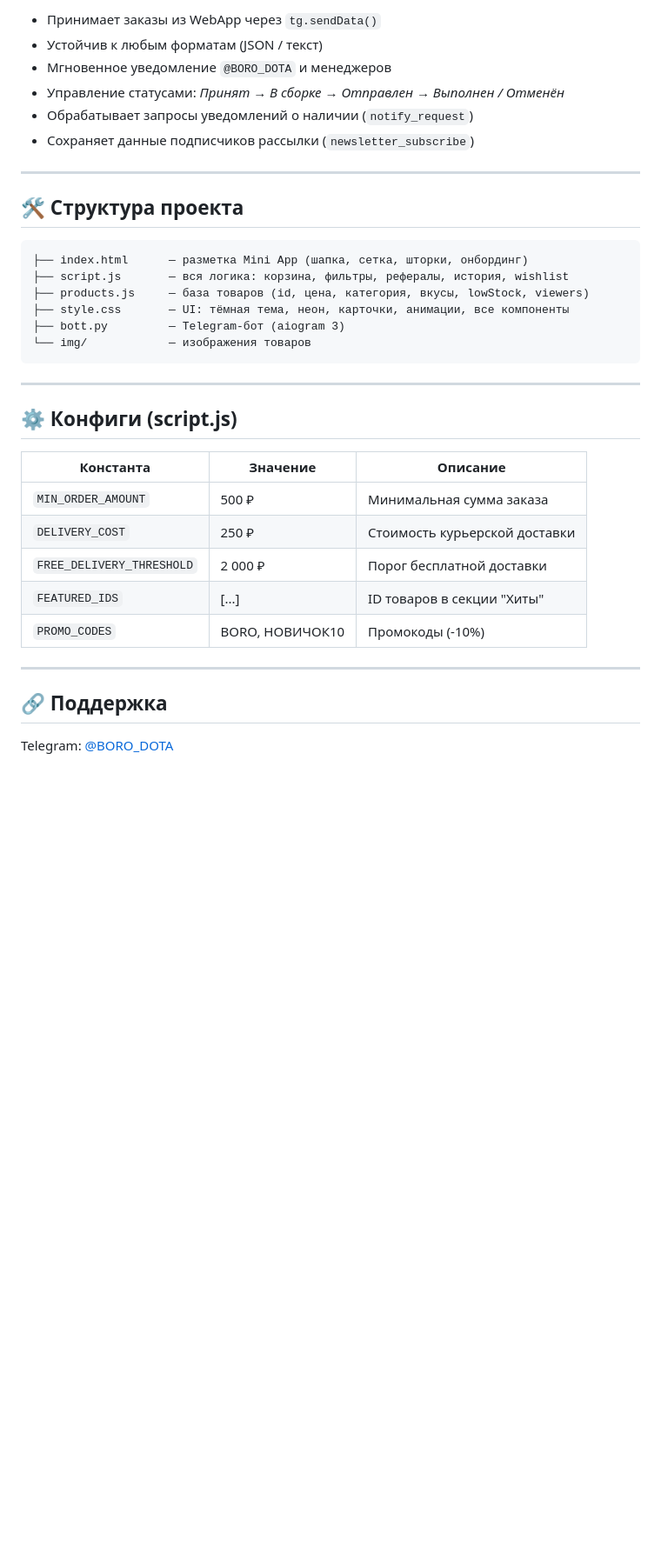
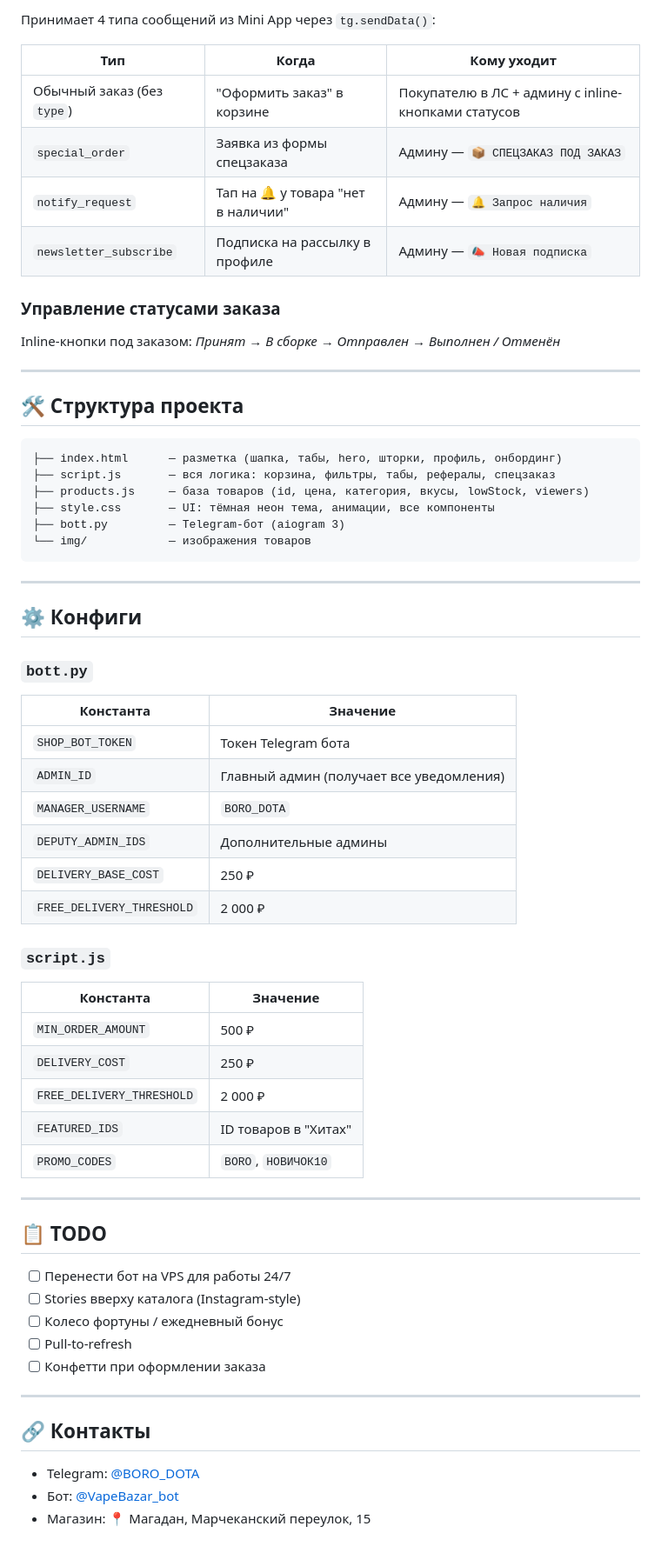
Before and after one commit to borodota/bazar, a Markdown page: README.md, the part around one of its changes. Shown at 87% size. Rendered like a GitHub page; blank space fills up the shorter version.

Commit message:
docs: add bot startup guide, deploy steps, document tabs/profile/special-order

````diff
--- a/README.md
+++ b/README.md
@@ -63,38 +127,66 @@
 
-- Принимает заказы из WebApp через `tg.sendData()`
-- Устойчив к любым форматам (JSON / текст)
-- Мгновенное уведомление `@BORO_DOTA` и менеджеров
-- Управление статусами: *Принят → В сборке → Отправлен → Выполнен / Отменён*
-- Обрабатывает запросы уведомлений о наличии (`notify_request`)
-- Сохраняет данные подписчиков рассылки (`newsletter_subscribe`)
+Принимает 4 типа сообщений из Mini App через `tg.sendData()`:
+
+| Тип | Когда | Кому уходит |
+|---|---|---|
+| Обычный заказ (без `type`) | "Оформить заказ" в корзине | Покупателю в ЛС + админу с inline-кнопками статусов |
+| `special_order` | Заявка из формы спецзаказа | Админу — `📦 СПЕЦЗАКАЗ ПОД ЗАКАЗ` |
+| `notify_request` | Тап на 🔔 у товара "нет в наличии" | Админу — `🔔 Запрос наличия` |
+| `newsletter_subscribe` | Подписка на рассылку в профиле | Админу — `📣 Новая подписка` |
+
+### Управление статусами заказа
+Inline-кнопки под заказом: *Принят → В сборке → Отправлен → Выполнен / Отменён*
 
 ---
 
 ## 🛠️ Структура проекта
 
 ```text
-├── index.html      — разметка Mini App (шапка, сетка, шторки, онбординг)
-├── script.js       — вся логика: корзина, фильтры, рефералы, история, wishlist
+├── index.html      — разметка (шапка, табы, hero, шторки, профиль, онбординг)
+├── script.js       — вся логика: корзина, фильтры, табы, рефералы, спецзаказ
 ├── products.js     — база товаров (id, цена, категория, вкусы, lowStock, viewers)
-├── style.css       — UI: тёмная тема, неон, карточки, анимации, все компоненты
+├── style.css       — UI: тёмная неон тема, анимации, все компоненты
 ├── bott.py         — Telegram-бот (aiogram 3)
 └── img/            — изображения товаров
 ```
 
 ---
 
-## ⚙️ Конфиги (script.js)
+## ⚙️ Конфиги
 
-| Константа | Значение | Описание |
-|---|---|---|
-| `MIN_ORDER_AMOUNT` | 500 ₽ | Минимальная сумма заказа |
-| `DELIVERY_COST` | 250 ₽ | Стоимость курьерской доставки |
-| `FREE_DELIVERY_THRESHOLD` | 2 000 ₽ | Порог бесплатной доставки |
-| `FEATURED_IDS` | [...] | ID товаров в секции "Хиты" |
-| `PROMO_CODES` | BORO, НОВИЧОК10 | Промокоды (-10%) |
+### `bott.py`
+| Константа | Значение |
+|---|---|
+| `SHOP_BOT_TOKEN` | Токен Telegram бота |
+| `ADMIN_ID` | Главный админ (получает все уведомления) |
+| `MANAGER_USERNAME` | `BORO_DOTA` |
+| `DEPUTY_ADMIN_IDS` | Дополнительные админы |
+| `DELIVERY_BASE_COST` | 250 ₽ |
+| `FREE_DELIVERY_THRESHOLD` | 2 000 ₽ |
+
+### `script.js`
+| Константа | Значение |
+|---|---|
+| `MIN_ORDER_AMOUNT` | 500 ₽ |
+| `DELIVERY_COST` | 250 ₽ |
+| `FREE_DELIVERY_THRESHOLD` | 2 000 ₽ |
+| `FEATURED_IDS` | ID товаров в "Хитах" |
+| `PROMO_CODES` | `BORO`, `НОВИЧОК10` |
 
 ---
 
-## 🔗 Поддержка
+## 📋 TODO
 
-Telegram: [@BORO_DOTA](https://t.me/BORO_DOTA)
+- [ ] Перенести бот на VPS для работы 24/7
+- [ ] Stories вверху каталога (Instagram-style)
+- [ ] Колесо фортуны / ежедневный бонус
+- [ ] Pull-to-refresh
+- [ ] Конфетти при оформлении заказа
+
+---
+
+## 🔗 Контакты
+
+- Telegram: [@BORO_DOTA](https://t.me/BORO_DOTA)
+- Бот: [@VapeBazar_bot](https://t.me/VapeBazar_bot)
+- Магазин: 📍 Магадан, Марчеканский переулок, 15
````
Also changed, not shown: other parts of README.md (+86 -22 lines).
